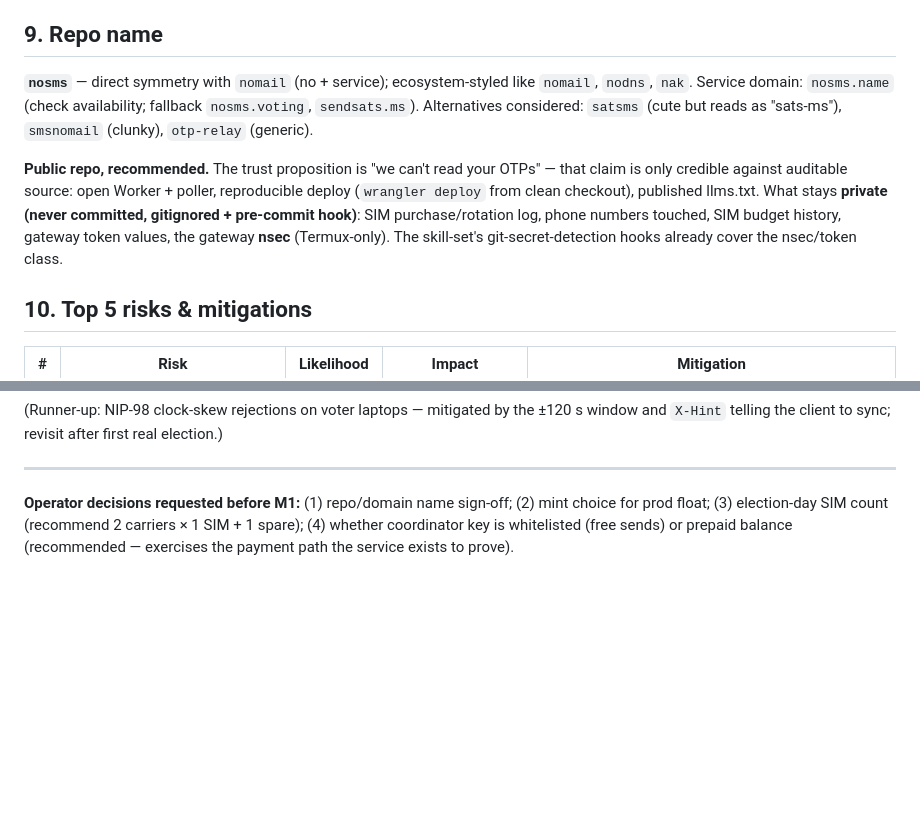
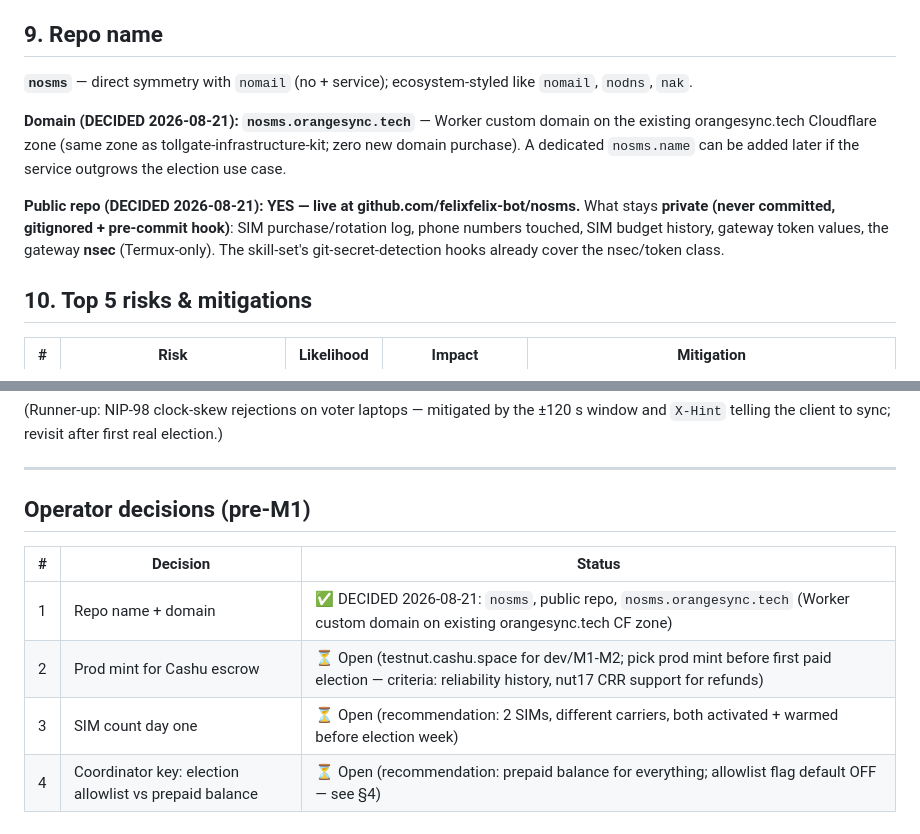
Before and after one commit to felixfelix-bot/nosms, a Markdown page: PLAN.md, 2 parts joined by grey strips. Drawn GitHub-style; blank space fills up the shorter version.

Commit message:
docs(plan): decide domain (nosms.orangesync.tech), public repo; add operator-decisions table

```diff
--- a/PLAN.md
+++ b/PLAN.md
@@ -149,9 +149,11 @@ Explicit non-goal: hiding sender/destination **metadata** from the Worker (that'
 
 ## 9. Repo name
 
-**`nosms`** — direct symmetry with `nomail` (no + service); ecosystem-styled like `nomail`, `nodns`, `nak`. Service domain: `nosms.name` (check availability; fallback `nosms.voting`, `sendsats.ms`). Alternatives considered: `satsms` (cute but reads as "sats-ms"), `smsnomail` (clunky), `otp-relay` (generic).
+**`nosms`** — direct symmetry with `nomail` (no + service); ecosystem-styled like `nomail`, `nodns`, `nak`.
 
-**Public repo, recommended.** The trust proposition is "we can't read your OTPs" — that claim is only credible against auditable source: open Worker + poller, reproducible deploy (`wrangler deploy` from clean checkout), published llms.txt. What stays **private (never committed, gitignored + pre-commit hook)**: SIM purchase/rotation log, phone numbers touched, SIM budget history, gateway token values, the gateway **nsec** (Termux-only). The skill-set's git-secret-detection hooks already cover the nsec/token class.
+**Domain (DECIDED 2026-08-21): `nosms.orangesync.tech`** — Worker custom domain on the existing orangesync.tech Cloudflare zone (same zone as tollgate-infrastructure-kit; zero new domain purchase). A dedicated `nosms.name` can be added later if the service outgrows the election use case.
+
+**Public repo (DECIDED 2026-08-21): YES — live at github.com/felixfelix-bot/nosms.** What stays **private (never committed, gitignored + pre-commit hook)**: SIM purchase/rotation log, phone numbers touched, SIM budget history, gateway token values, the gateway **nsec** (Termux-only). The skill-set's git-secret-detection hooks already cover the nsec/token class.
 
 ## 10. Top 5 risks & mitigations
 
@@ -167,4 +169,11 @@ Explicit non-goal: hiding sender/destination **metadata** from the Worker (that'
 
 ---
 
-**Operator decisions requested before M1:** (1) repo/domain name sign-off; (2) mint choice for prod float; (3) election-day SIM count (recommend 2 carriers × 1 SIM + 1 spare); (4) whether coordinator key is whitelisted (free sends) or prepaid balance (recommended — exercises the payment path the service exists to prove).
+## Operator decisions (pre-M1)
+
+| # | Decision | Status |
+|---|---|---|
+| 1 | Repo name + domain | ✅ DECIDED 2026-08-21: `nosms`, public repo, `nosms.orangesync.tech` (Worker custom domain on existing orangesync.tech CF zone) |
+| 2 | Prod mint for Cashu escrow | ⏳ Open (testnut.cashu.space for dev/M1-M2; pick prod mint before first paid election — criteria: reliability history, nut17 CRR support for refunds) |
+| 3 | SIM count day one | ⏳ Open (recommendation: 2 SIMs, different carriers, both activated + warmed before election week) |
+| 4 | Coordinator key: election allowlist vs prepaid balance | ⏳ Open (recommendation: prepaid balance for everything; allowlist flag default OFF — see §4) |
```
